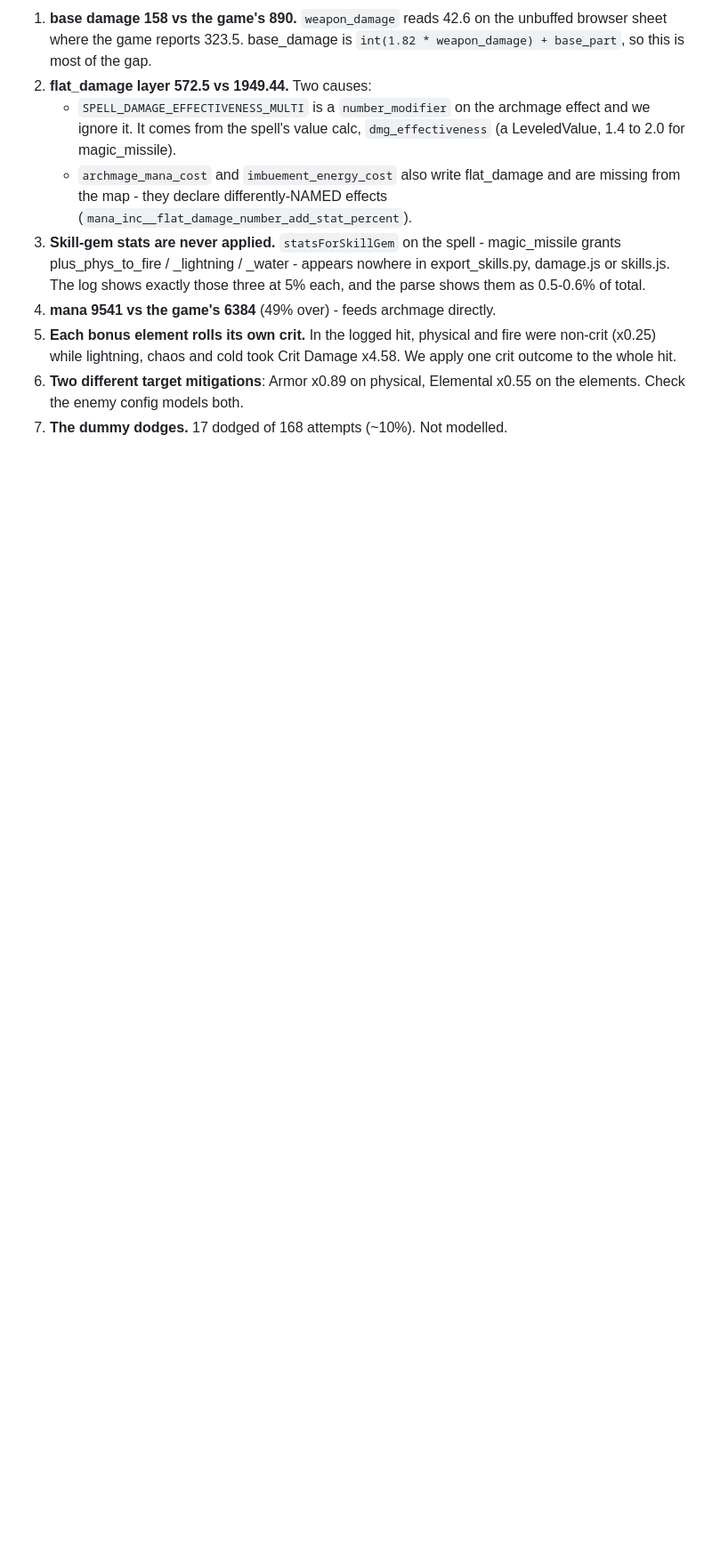
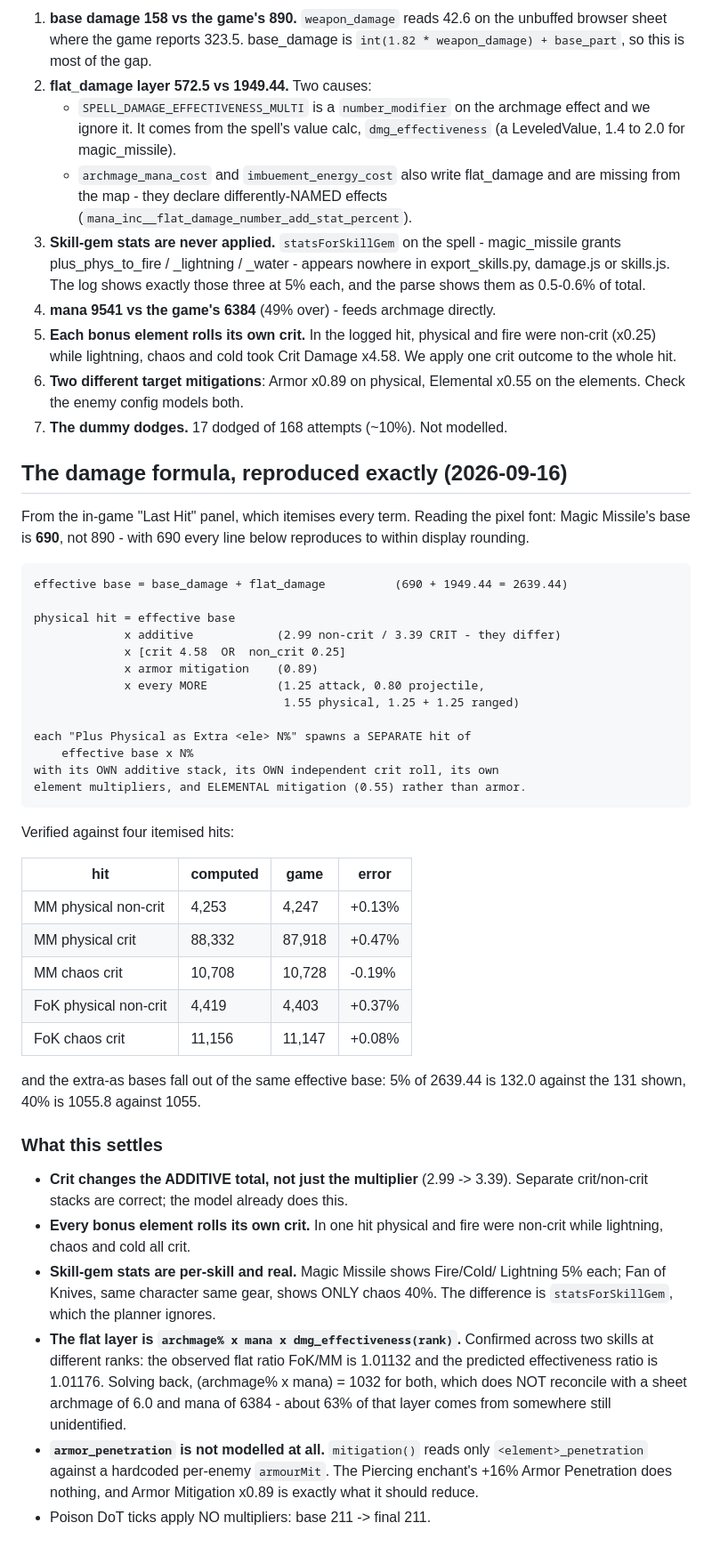
Before and after one commit to Setsuni/craft-to-exile-2-pob, a Markdown page: NOTES.md, the part around the change. Shown at 89% size. GitHub-like rendering; blank space fills up the shorter version.

Commit message:
Reproduce the game's damage formula exactly from its own itemised hits
Four logged hits reproduce to within 0.5% (display rounding). Settles the
crit-changes-additive question, per-element independent crit rolls, and that
skill-gem stats are real and unmodelled. Base damage is 690, not 890.

Co-Authored-By: Claude Opus 5 <noreply@anthropic.com>

```diff
--- a/NOTES.md
+++ b/NOTES.md
@@ -1461,3 +1461,57 @@ total.
 6. **Two different target mitigations**: Armor x0.89 on physical, Elemental
    x0.55 on the elements. Check the enemy config models both.
 7. **The dummy dodges.** 17 dodged of 168 attempts (~10%). Not modelled.
+
+## The damage formula, reproduced exactly (2026-09-16)
+
+From the in-game "Last Hit" panel, which itemises every term. Reading the
+pixel font: Magic Missile's base is **690**, not 890 - with 690 every line
+below reproduces to within display rounding.
+
+    effective base = base_damage + flat_damage          (690 + 1949.44 = 2639.44)
+
+    physical hit = effective base
+                 x additive            (2.99 non-crit / 3.39 CRIT - they differ)
+                 x [crit 4.58  OR  non_crit 0.25]
+                 x armor mitigation    (0.89)
+                 x every MORE          (1.25 attack, 0.80 projectile,
+                                        1.55 physical, 1.25 + 1.25 ranged)
+
+    each "Plus Physical as Extra <ele> N%" spawns a SEPARATE hit of
+        effective base x N%
+    with its OWN additive stack, its OWN independent crit roll, its own
+    element multipliers, and ELEMENTAL mitigation (0.55) rather than armor.
+
+Verified against four itemised hits:
+
+| hit | computed | game | error |
+|-----|----------|------|-------|
+| MM physical non-crit | 4,253 | 4,247 | +0.13% |
+| MM physical crit | 88,332 | 87,918 | +0.47% |
+| MM chaos crit | 10,708 | 10,728 | -0.19% |
+| FoK physical non-crit | 4,419 | 4,403 | +0.37% |
+| FoK chaos crit | 11,156 | 11,147 | +0.08% |
+
+and the extra-as bases fall out of the same effective base: 5% of 2639.44 is
+132.0 against the 131 shown, 40% is 1055.8 against 1055.
+
+### What this settles
+
+- **Crit changes the ADDITIVE total, not just the multiplier** (2.99 -> 3.39).
+  Separate crit/non-crit stacks are correct; the model already does this.
+- **Every bonus element rolls its own crit.** In one hit physical and fire were
+  non-crit while lightning, chaos and cold all crit.
+- **Skill-gem stats are per-skill and real.** Magic Missile shows Fire/Cold/
+  Lightning 5% each; Fan of Knives, same character same gear, shows ONLY
+  chaos 40%. The difference is `statsForSkillGem`, which the planner ignores.
+- **The flat layer is `archmage% x mana x dmg_effectiveness(rank)`.** Confirmed
+  across two skills at different ranks: the observed flat ratio FoK/MM is
+  1.01132 and the predicted effectiveness ratio is 1.01176. Solving back,
+  (archmage% x mana) = 1032 for both, which does NOT reconcile with a sheet
+  archmage of 6.0 and mana of 6384 - about 63% of that layer comes from
+  somewhere still unidentified.
+- **`armor_penetration` is not modelled at all.** `mitigation()` reads only
+  `<element>_penetration` against a hardcoded per-enemy `armourMit`. The
+  Piercing enchant's +16% Armor Penetration does nothing, and Armor Mitigation
+  x0.89 is exactly what it should reduce.
+- Poison DoT ticks apply NO multipliers: base 211 -> final 211.
```
